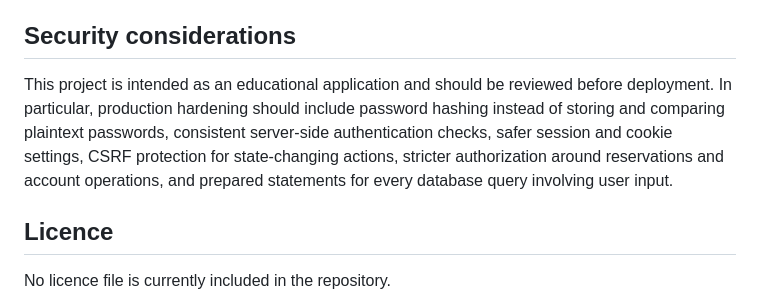
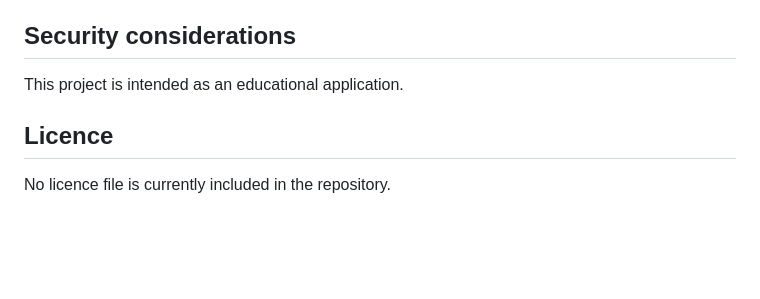
Before and after one commit to DorianDzigumovic/WebDev_Library, a Markdown page: README.md, the part around the change. GitHub-like rendering; blank space fills up the shorter version.

Commit message:
Revise security considerations in README
Shortened the security considerations section for clarity.

```diff
--- a/README.md
+++ b/README.md
@@ -136,7 +136,7 @@ If the project is placed under an Apache document root, open the equivalent `/pa
 
 ## Security considerations
 
-This project is intended as an educational application and should be reviewed before deployment. In particular, production hardening should include password hashing instead of storing and comparing plaintext passwords, consistent server-side authentication checks, safer session and cookie settings, CSRF protection for state-changing actions, stricter authorization around reservations and account operations, and prepared statements for every database query involving user input.
+This project is intended as an educational application.
 
 ## Licence
 
```
